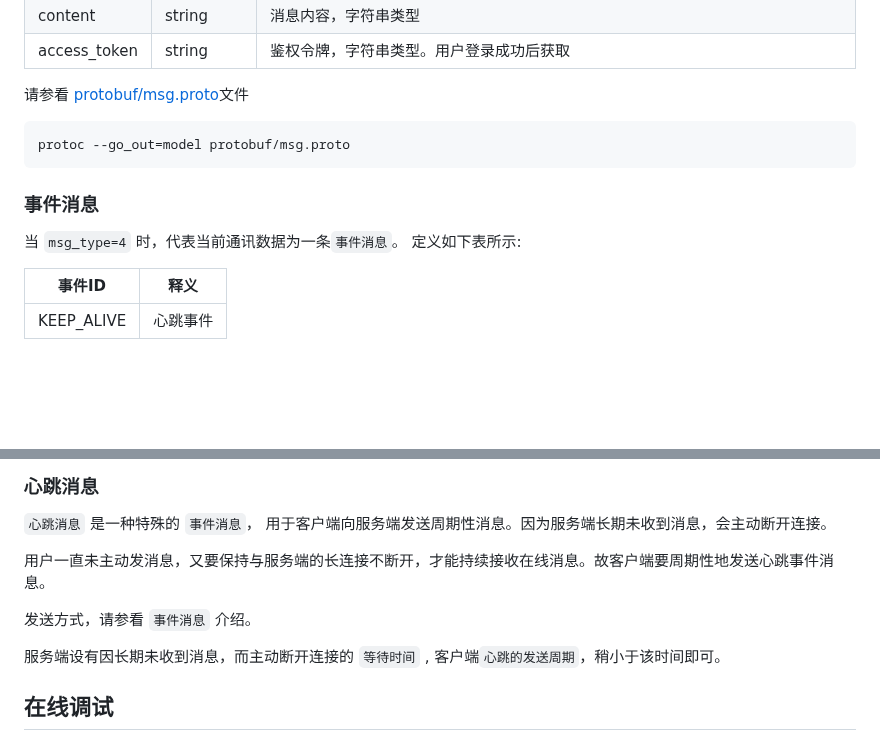
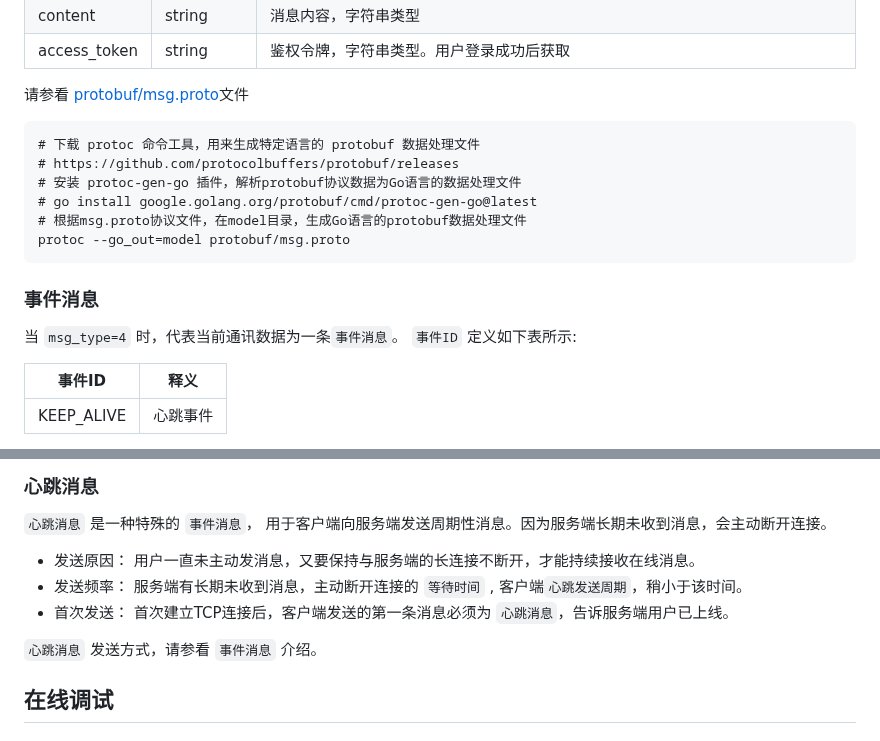
Before and after one commit to iotames/easyim, a Markdown page: README.md, 2 parts joined by grey strips. Rendered like a GitHub page; blank space fills up the shorter version.

````diff
--- a/README.md
+++ b/README.md
@@ -80,13 +80,19 @@ IM数据通讯的长连接，支持数据传输 `json`, `protobuf` 两种格式
 
 请参看 [protobuf/msg.proto](https://github.com/iotames/easyim/blob/master/protobuf/msg.proto)文件
 
+
 ```
+# 下载 protoc 命令工具，用来生成特定语言的 protobuf 数据处理文件
+# https://github.com/protocolbuffers/protobuf/releases
+# 安装 protoc-gen-go 插件，解析protobuf协议数据为Go语言的数据处理文件
+# go install google.golang.org/protobuf/cmd/protoc-gen-go@latest
+# 根据msg.proto协议文件，在model目录，生成Go语言的protobuf数据处理文件
 protoc --go_out=model protobuf/msg.proto
 ```
 
 ### 事件消息
 
-当 `msg_type=4` 时，代表当前通讯数据为一条`事件消息`。 定义如下表所示:
+当 `msg_type=4` 时，代表当前通讯数据为一条`事件消息`。 `事件ID` 定义如下表所示:
 
 | 事件ID | 释义  |
 | ----- | ----- |
@@ -110,11 +116,11 @@ protoc --go_out=model protobuf/msg.proto
 
 `心跳消息` 是一种特殊的 `事件消息`， 用于客户端向服务端发送周期性消息。因为服务端长期未收到消息，会主动断开连接。
 
-用户一直未主动发消息，又要保持与服务端的长连接不断开，才能持续接收在线消息。故客户端要周期性地发送心跳事件消息。
+- 发送原因： 用户一直未主动发消息，又要保持与服务端的长连接不断开，才能持续接收在线消息。
+- 发送频率： 服务端有长期未收到消息，主动断开连接的 `等待时间` , 客户端`心跳发送周期`，稍小于该时间。
+- 首次发送： 首次建立TCP连接后，客户端发送的第一条消息必须为 `心跳消息`，告诉服务端用户已上线。
 
-发送方式，请参看 `事件消息` 介绍。
-
-服务端设有因长期未收到消息，而主动断开连接的 `等待时间` , 客户端`心跳的发送周期`，稍小于该时间即可。
+`心跳消息` 发送方式，请参看 `事件消息` 介绍。
 
 
 ## 在线调试
````
